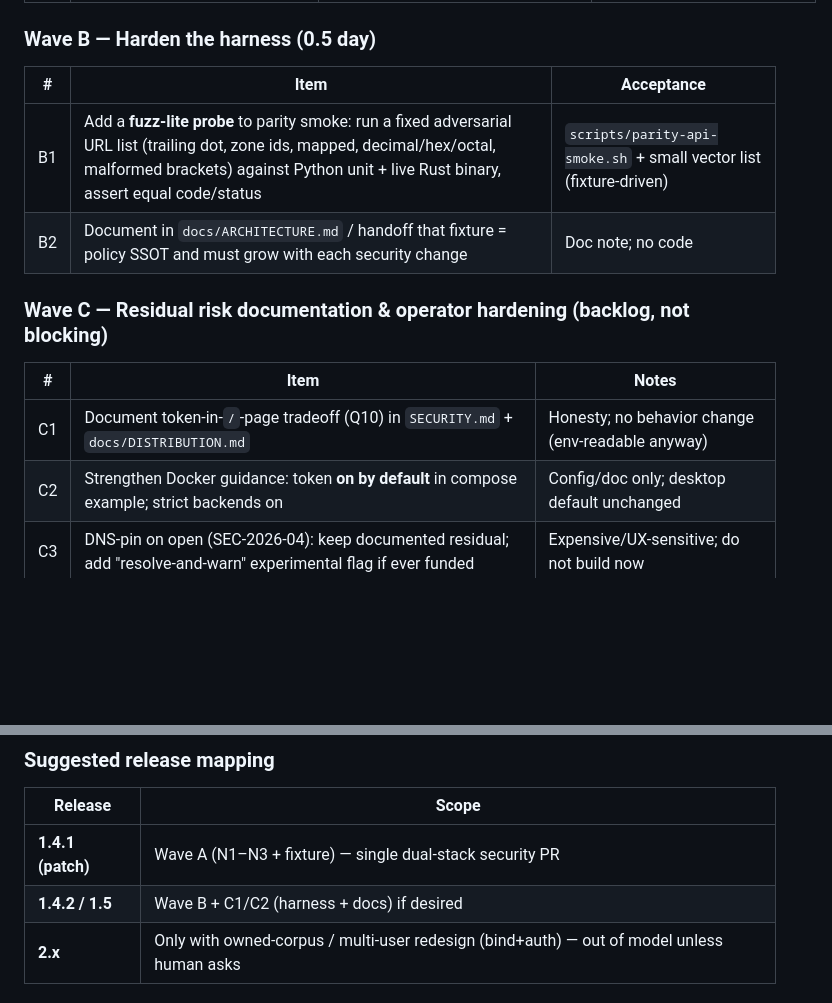
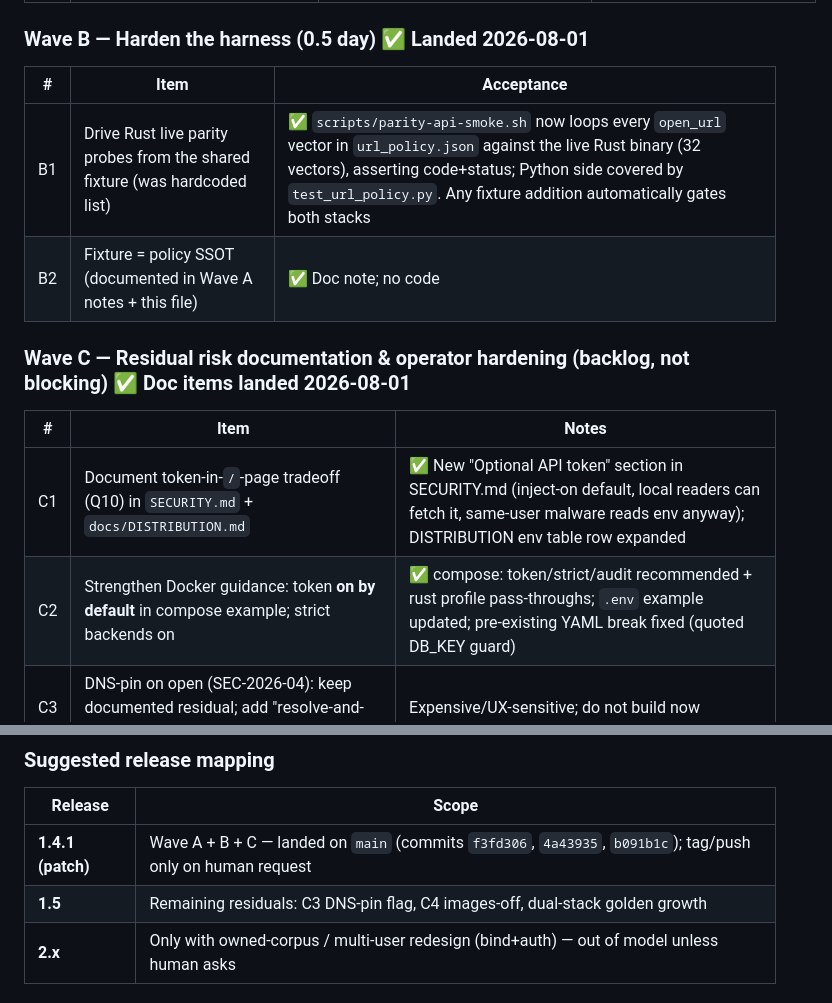
Before and after one commit to kayab999/NetRail, a Markdown page: docs/AUDIT_OPENCODE_ADVERSARIAL_2026-08-01.md, 2 parts joined by grey strips. Rendered like a GitHub page; blank space fills up the shorter version.

Commit message:
docs(audit): mark Wave B+C landed, map to 1.4.1 patch

```diff
--- a/docs/AUDIT_OPENCODE_ADVERSARIAL_2026-08-01.md
+++ b/docs/AUDIT_OPENCODE_ADVERSARIAL_2026-08-01.md
@@ -91,19 +91,19 @@ All security items ship **dual-stack + golden vectors** (invariant 12). Rust rem
 | A4 | Rust regression guard: trailing-dot DDG unwrap + backend strict vectors | `security.rs` tests + fixture | ✅ Live probe: `duckduckgo.com.` / `duck.com.` unwrap → `OPEN_URL_LOCALHOST` |
 | A5 | Confirmed Rust blocks trailing-dot backend strict (`BACKEND_URL_STRICT_PRIVATE`, live PUT probe) — no Rust change needed beyond normalization; regression vectors in fixture | `security.rs` tests | ✅ Rust behavior locked in by fixture vectors |
 
-### Wave B — Harden the harness (0.5 day)
+### Wave B — Harden the harness (0.5 day) ✅ Landed 2026-08-01
 
 | # | Item | Acceptance |
 |---|------|------------|
-| B1 | Add a **fuzz-lite probe** to parity smoke: run a fixed adversarial URL list (trailing dot, zone ids, mapped, decimal/hex/octal, malformed brackets) against Python unit + live Rust binary, assert equal code/status | `scripts/parity-api-smoke.sh` + small vector list (fixture-driven) |
-| B2 | Document in `docs/ARCHITECTURE.md` / handoff that fixture = policy SSOT and must grow with each security change | Doc note; no code |
+| B1 | Drive Rust live parity probes from the shared fixture (was hardcoded list) | ✅ `scripts/parity-api-smoke.sh` now loops every `open_url` vector in `url_policy.json` against the live Rust binary (32 vectors), asserting code+status; Python side covered by `test_url_policy.py`. Any fixture addition automatically gates both stacks |
+| B2 | Fixture = policy SSOT (documented in Wave A notes + this file) | ✅ Doc note; no code |
 
-### Wave C — Residual risk documentation & operator hardening (backlog, not blocking)
+### Wave C — Residual risk documentation & operator hardening (backlog, not blocking) ✅ Doc items landed 2026-08-01
 
 | # | Item | Notes |
 |---|------|-------|
-| C1 | Document token-in-`/`-page tradeoff (Q10) in `SECURITY.md` + `docs/DISTRIBUTION.md` | Honesty; no behavior change (env-readable anyway) |
-| C2 | Strengthen Docker guidance: token **on by default** in compose example; strict backends on | Config/doc only; desktop default unchanged |
+| C1 | Document token-in-`/`-page tradeoff (Q10) in `SECURITY.md` + `docs/DISTRIBUTION.md` | ✅ New "Optional API token" section in SECURITY.md (inject-on default, local readers can fetch it, same-user malware reads env anyway); DISTRIBUTION env table row expanded |
+| C2 | Strengthen Docker guidance: token **on by default** in compose example; strict backends on | ✅ compose: token/strict/audit recommended + rust profile pass-throughs; `.env` example updated; pre-existing YAML break fixed (quoted DB_KEY guard) |
 | C3 | DNS-pin on open (SEC-2026-04): keep documented residual; add "resolve-and-warn" experimental flag if ever funded | Expensive/UX-sensitive; do not build now |
 | C4 | Images mode: optional `images:off` / proxy as product decision (R7) | Product call, not security fix |
 
@@ -118,8 +118,8 @@ All security items ship **dual-stack + golden vectors** (invariant 12). Rust rem
 
 | Release | Scope |
 |---------|--------|
-| **1.4.1 (patch)** | Wave A (N1–N3 + fixture) — single dual-stack security PR |
-| **1.4.2 / 1.5** | Wave B + C1/C2 (harness + docs) if desired |
+| **1.4.1 (patch)** | Wave A + B + C — landed on `main` (commits `f3fd306`, `4a43935`, `b091b1c`); tag/push only on human request |
+| **1.5** | Remaining residuals: C3 DNS-pin flag, C4 images-off, dual-stack golden growth |
 | **2.x** | Only with owned-corpus / multi-user redesign (bind+auth) — out of model unless human asks |
 
 ### Explicit non-goals (this workplan)
```
